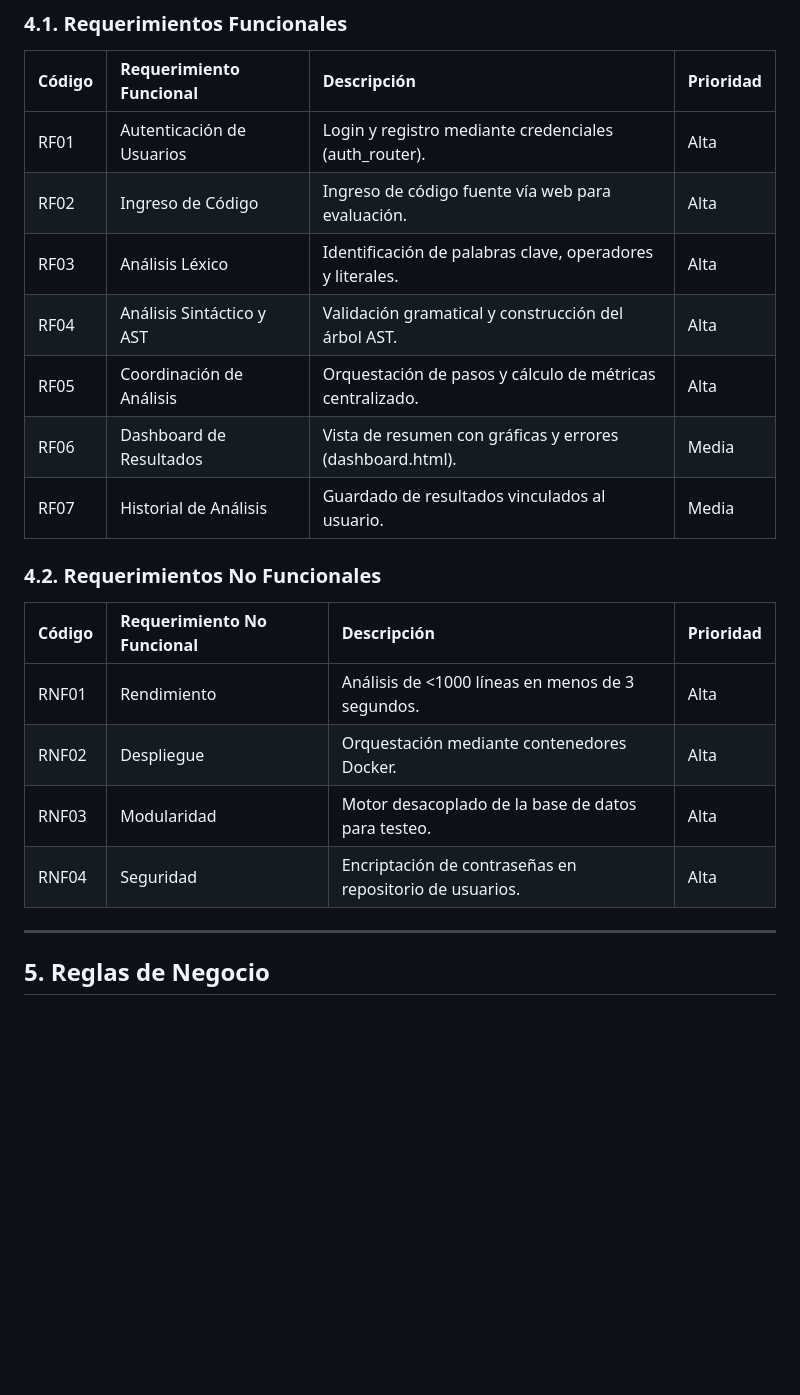
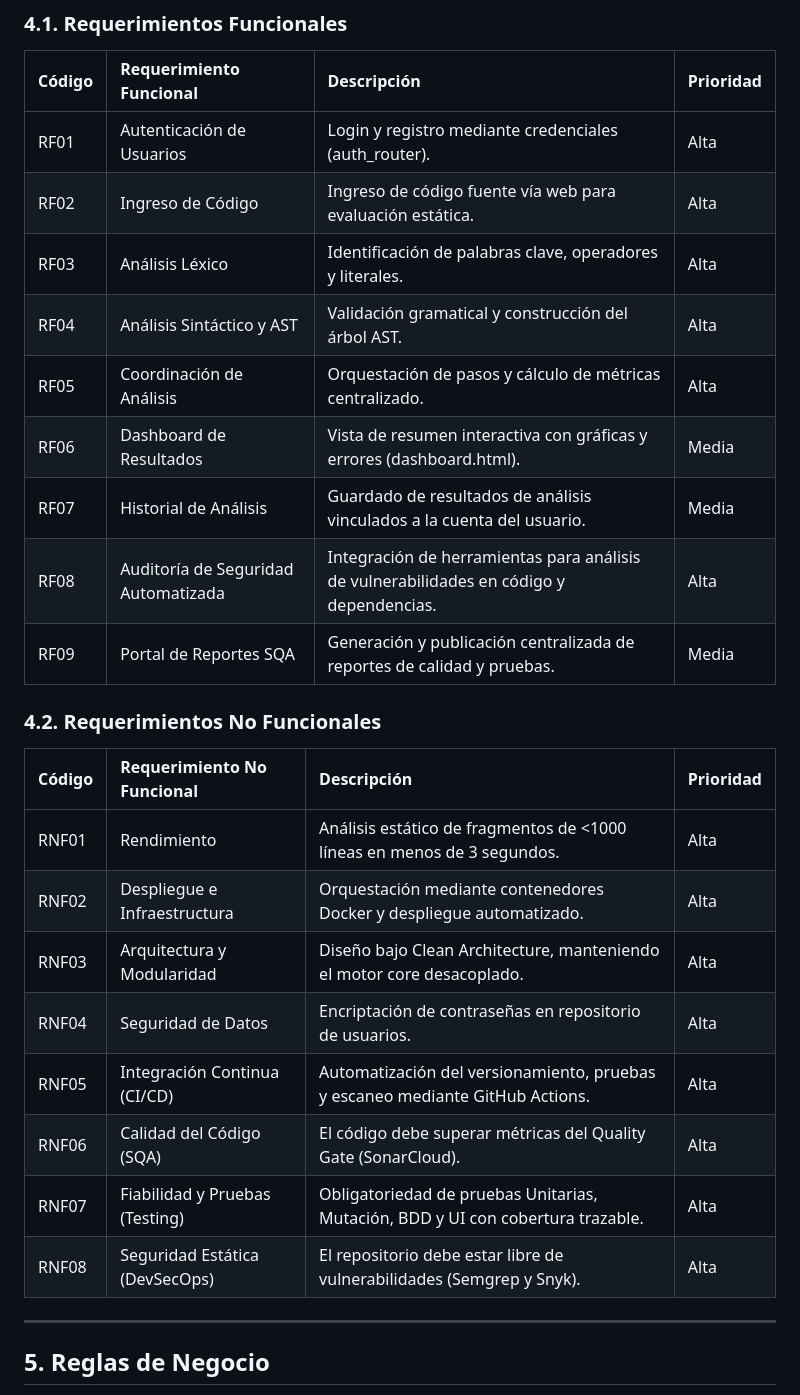
Before and after one commit to UPT-FAING-EPIS/proyecto-si784-2026-i-u3-analiz_est_de_cod_con_met_u3, a Markdown page: docs/FD03-EPIS-Informe Especificación Requerimientos.md, the part around the change. Drawn GitHub-style; blank space fills up the shorter version.

Commit message:
docs: actualizar requerimientos funcionales y no funcionales en FD03 con prácticas DevSecOps

```diff
--- a/docs/FD03-EPIS-Informe Especificación Requerimientos.md
+++ b/docs/FD03-EPIS-Informe Especificación Requerimientos.md
@@ -88,20 +88,26 @@ El equipo desarrolla una plataforma integral que permite a los usuarios someter
 | Código | Requerimiento Funcional | Descripción | Prioridad |
 | :--- | :--- | :--- | :--- |
 | RF01 | Autenticación de Usuarios | Login y registro mediante credenciales (auth_router). | Alta |
-| RF02 | Ingreso de Código | Ingreso de código fuente vía web para evaluación. | Alta |
+| RF02 | Ingreso de Código | Ingreso de código fuente vía web para evaluación estática. | Alta |
 | RF03 | Análisis Léxico | Identificación de palabras clave, operadores y literales. | Alta |
 | RF04 | Análisis Sintáctico y AST | Validación gramatical y construcción del árbol AST. | Alta |
 | RF05 | Coordinación de Análisis | Orquestación de pasos y cálculo de métricas centralizado. | Alta |
-| RF06 | Dashboard de Resultados | Vista de resumen con gráficas y errores (dashboard.html). | Media |
-| RF07 | Historial de Análisis | Guardado de resultados vinculados al usuario. | Media |
+| RF06 | Dashboard de Resultados | Vista de resumen interactiva con gráficas y errores (dashboard.html). | Media |
+| RF07 | Historial de Análisis | Guardado de resultados de análisis vinculados a la cuenta del usuario. | Media |
+| RF08 | Auditoría de Seguridad Automatizada | Integración de herramientas para análisis de vulnerabilidades en código y dependencias. | Alta |
+| RF09 | Portal de Reportes SQA | Generación y publicación centralizada de reportes de calidad y pruebas. | Media |
 
 ### 4.2. Requerimientos No Funcionales
 | Código | Requerimiento No Funcional | Descripción | Prioridad |
 | :--- | :--- | :--- | :--- |
-| RNF01 | Rendimiento | Análisis de <1000 líneas en menos de 3 segundos. | Alta |
-| RNF02 | Despliegue | Orquestación mediante contenedores Docker. | Alta |
-| RNF03 | Modularidad | Motor desacoplado de la base de datos para testeo. | Alta |
-| RNF04 | Seguridad | Encriptación de contraseñas en repositorio de usuarios. | Alta |
+| RNF01 | Rendimiento | Análisis estático de fragmentos de <1000 líneas en menos de 3 segundos. | Alta |
+| RNF02 | Despliegue e Infraestructura | Orquestación mediante contenedores Docker y despliegue automatizado. | Alta |
+| RNF03 | Arquitectura y Modularidad | Diseño bajo Clean Architecture, manteniendo el motor core desacoplado. | Alta |
+| RNF04 | Seguridad de Datos | Encriptación de contraseñas en repositorio de usuarios. | Alta |
+| RNF05 | Integración Continua (CI/CD) | Automatización del versionamiento, pruebas y escaneo mediante GitHub Actions. | Alta |
+| RNF06 | Calidad del Código (SQA) | El código debe superar métricas del Quality Gate (SonarCloud). | Alta |
+| RNF07 | Fiabilidad y Pruebas (Testing) | Obligatoriedad de pruebas Unitarias, Mutación, BDD y UI con cobertura trazable. | Alta |
+| RNF08 | Seguridad Estática (DevSecOps) | El repositorio debe estar libre de vulnerabilidades (Semgrep y Snyk). | Alta |
 
 ---
 
```
